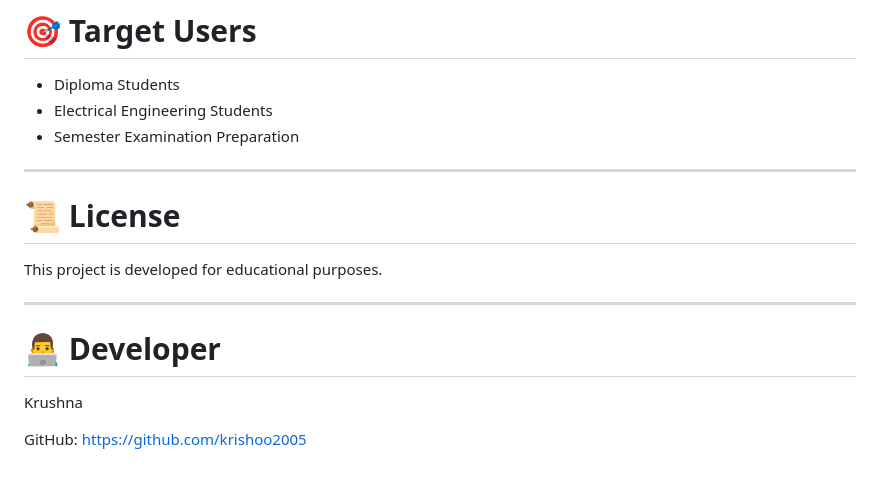
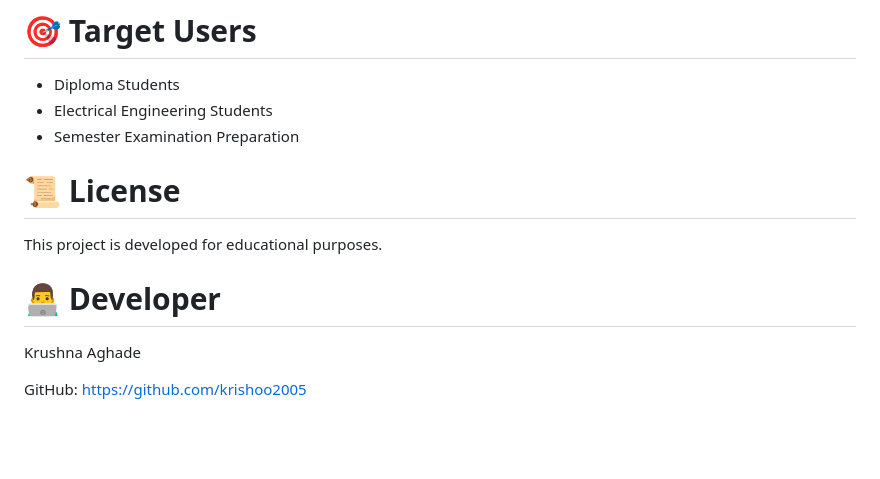
Before and after one commit to krishoo2005/electrical-exam-prep, a Markdown page: Readme.MD, the part around the change. Drawn GitHub-style; blank space fills up the shorter version.

Commit message:
Revise developer information in Readme.md
Updated developer name and removed unnecessary lines.

```diff
--- a/Readme.MD
+++ b/Readme.MD
@@ -174,17 +174,13 @@ without affecting other existing answers.
 - Semester Examination Preparation
 
 
----
-
 # 📜 License
 
 This project is developed for educational purposes.
 
----
-
 # 👨‍💻 Developer
 
-Krushna
+Krushna Aghade
 
 GitHub:
 https://github.com/krishoo2005
```
